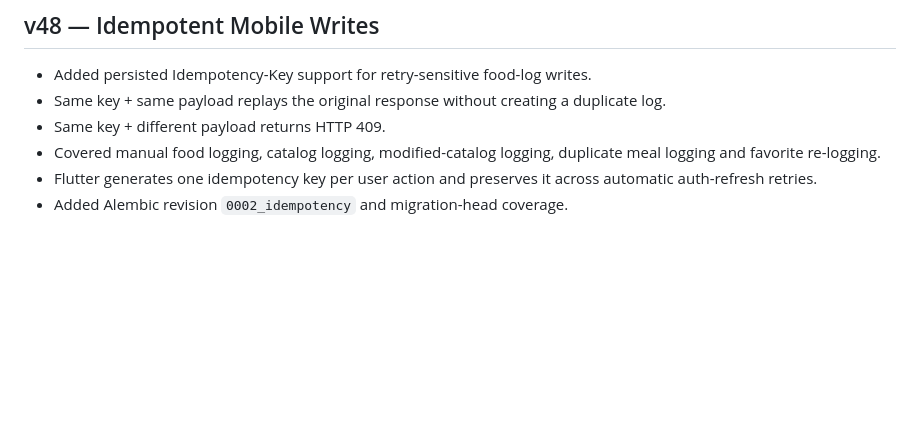
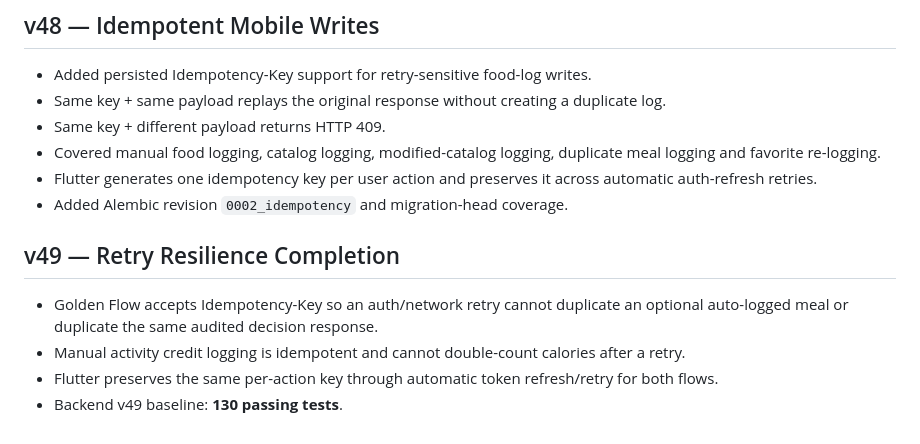
Before and after one commit to elr7aal/wazen-app, a Markdown page: README.md, the part around the change. GitHub-like rendering; blank space fills up the shorter version.

Commit message:
Document WAZEN v49 retry resilience

```diff
--- a/README.md
+++ b/README.md
@@ -349,3 +349,10 @@ Unified Add Food flow:
 - Covered manual food logging, catalog logging, modified-catalog logging, duplicate meal logging and favorite re-logging.
 - Flutter generates one idempotency key per user action and preserves it across automatic auth-refresh retries.
 - Added Alembic revision `0002_idempotency` and migration-head coverage.
+
+
+## v49 — Retry Resilience Completion
+- Golden Flow accepts Idempotency-Key so an auth/network retry cannot duplicate an optional auto-logged meal or duplicate the same audited decision response.
+- Manual activity credit logging is idempotent and cannot double-count calories after a retry.
+- Flutter preserves the same per-action key through automatic token refresh/retry for both flows.
+- Backend v49 baseline: **130 passing tests**.
```
